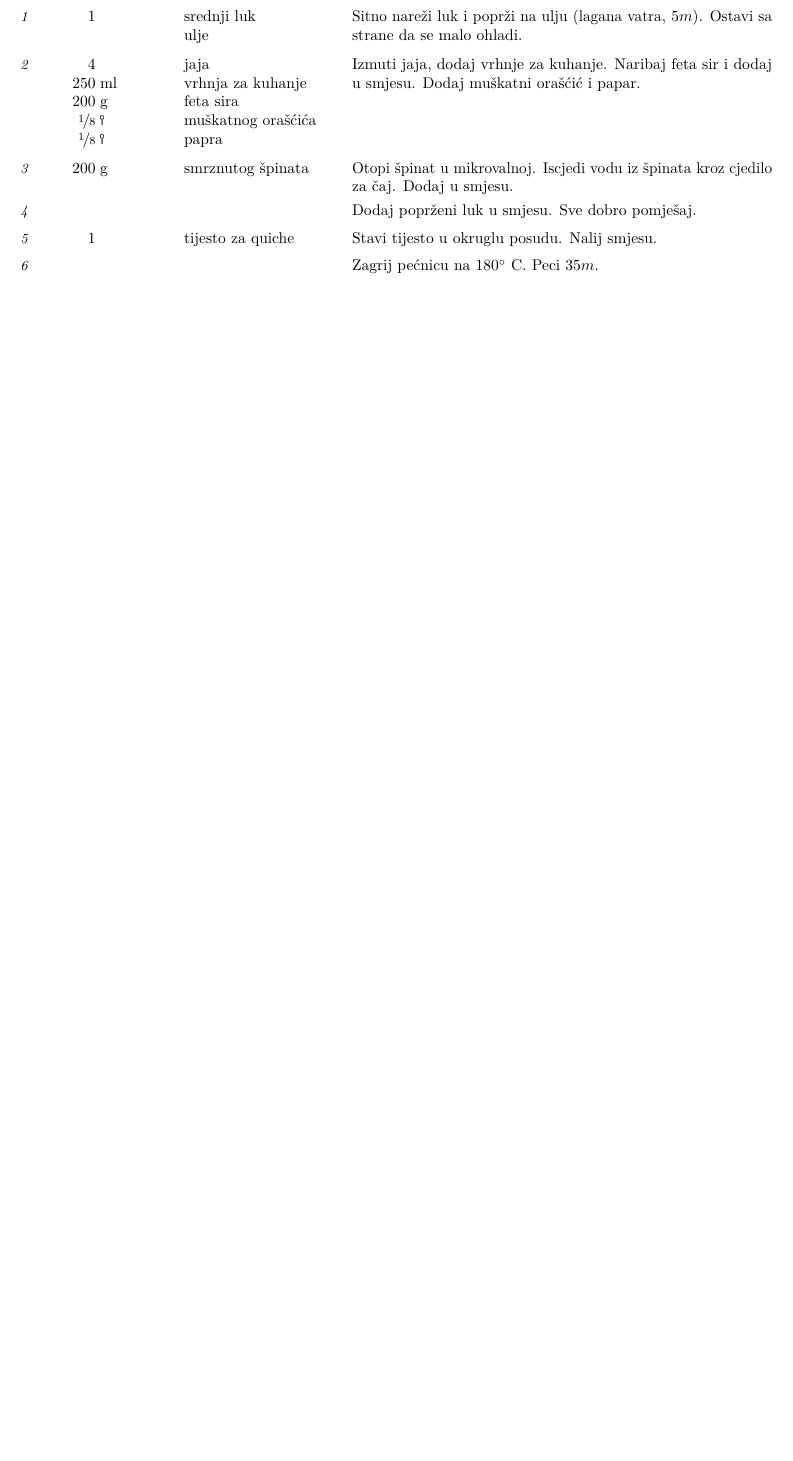
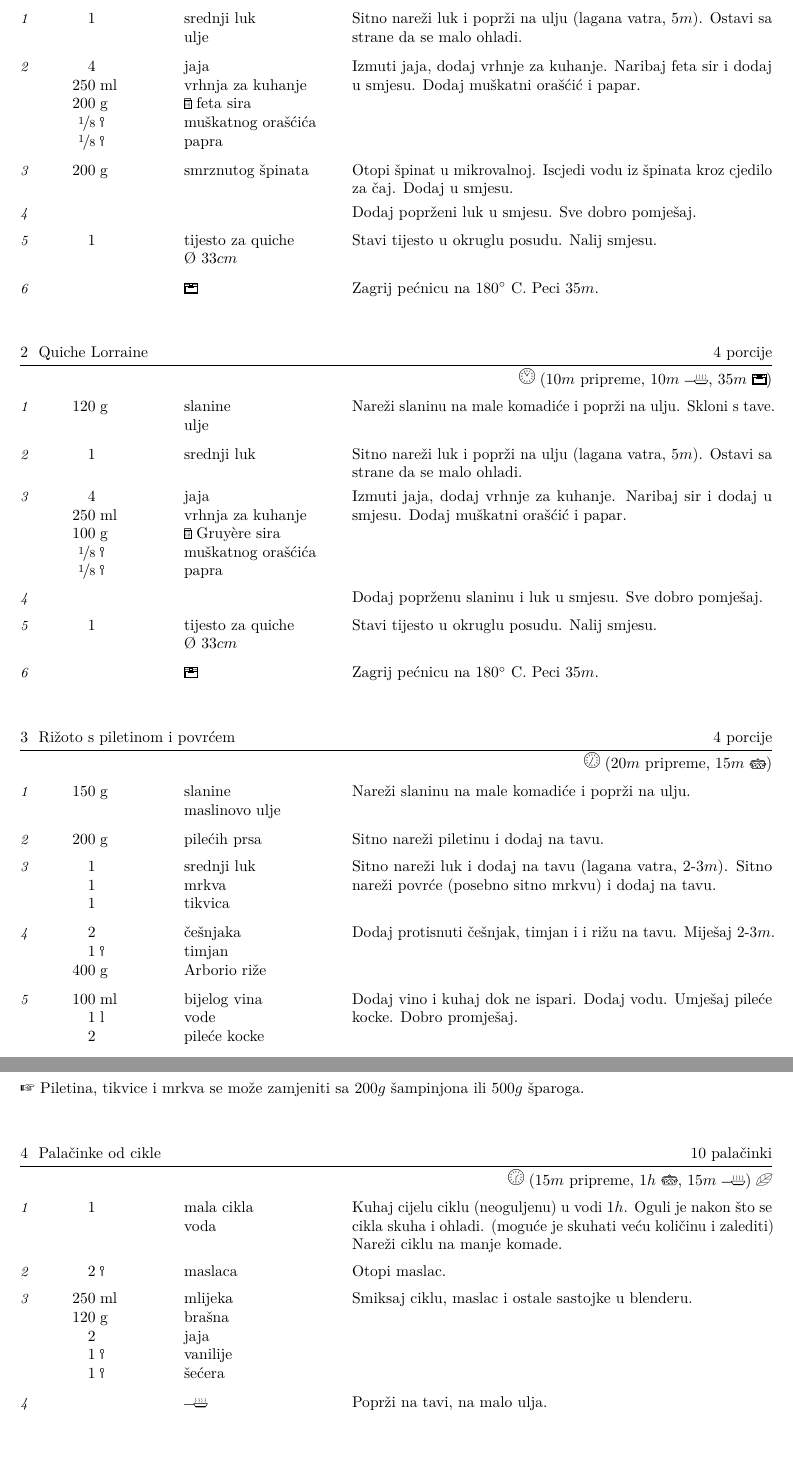
Before and after one commit to ivan444/kuharica, a LaTeX document (kuharica.tex): part of the page before the commit and two parts of pages 1 and 2 of 2 after it, the two joined at a grey line, cut so that both start at the same text, the shorter picture padded with empty space. Compiled offline with pdfLaTeX.

Commit message:
dodatni recepti i TODO lista

```diff
--- a/kuharica.tex
+++ b/kuharica.tex
@@ -48,11 +39,71 @@
 \newstep
   Dodaj poprženi luk u smjesu. Sve dobro pomješaj.
 
-\ingredient[1]{}{tijesto za quiche}
+\ingredient[1]{}{tijesto za quiche\\
+  \O\ 33$cm$}
   Stavi tijesto u okruglu posudu. Nalij smjesu.
 
-\newstep
+\ingredient[]{}{\oven}
   Zagrij pećnicu na 180\0 C. Peci 35$m$.
 
 \end{recipe}
 
+\begin{recipe}{Quiche Lorraine}%
+  {4 porcije}%
+  {\showclock{0}{55} (10$m$ pripreme, 10$m$ \fryingpan, 35$m$ \oven)}
+\ingredient[120]{g}{slanine}
+\ingredient[]{}{ulje}
+  Nareži slaninu na male komadiće i poprži na ulju. Skloni s tave.
+
+\ingredient[1]{}{srednji luk}
+  Sitno nareži luk i poprži na ulju (lagana vatra, 5$m$). Ostavi sa strane da
+  se malo ohladi.
+
+\ingredient[4]{}{jaja}
+\ingredient[250]{ml}{vrhnja za kuhanje}
+\ingredient[100]{g}{\grater Gruy\`{e}re sira}
+\ingredient[\fr18]{\Spoon}{muškatnog orašćića}
+\ingredient[\fr18]{\Spoon}{papra}
+  Izmuti jaja, dodaj vrhnje za kuhanje. Naribaj sir i dodaj u smjesu.
+  Dodaj muškatni orašćić i papar.
+
+\newstep
+  Dodaj poprženu slaninu i luk u smjesu. Sve dobro pomješaj.
+
+\ingredient[1]{}{tijesto za quiche\\
+  \O\ 33$cm$}
+  Stavi tijesto u okruglu posudu. Nalij smjesu.
+
+\ingredient[]{}{\oven}
+  Zagrij pećnicu na 180\0 C. Peci 35$m$.
+
+\end{recipe}
+
+\begin{recipe}{Rižoto s piletinom i povrćem}%
+  {4 porcije}%
+  {\showclock{0}{35} (20$m$ pripreme, 15$m$ \pot)}
+\ingredient[150]{g}{slanine}
+\ingredient[]{}{maslinovo ulje}
+  Nareži slaninu na male komadiće i poprži na ulju.
+
+\ingredient[200]{g}{pilećih prsa}
+  Sitno nareži piletinu i dodaj na tavu.
+
+\ingredient[1]{}{srednji luk}
+\ingredient[1]{}{mrkva}
+\ingredient[1]{}{tikvica}
+  Sitno nareži luk i dodaj na tavu (lagana vatra, 2-3$m$). Sitno nareži povrće
+  (posebno sitno mrkvu) i dodaj na tavu.
+
+\ingredient[2]{}{češnjaka}
+\ingredient[1]{\Spoon}{timjan}
+\ingredient[400]{g}{Arborio riže}
+  Dodaj protisnuti češnjak, timjan i i rižu na tavu. Miješaj 2-3$m$.
+
+\ingredient[100]{ml}{bijelog vina}
+\ingredient[1]{l}{vode}
+\ingredient[2]{}{pileće kocke}
+  Dodaj vino i kuhaj dok ne ispari. Dodaj vodu. Umješaj pileće kocke. Dobro
+  promješaj.
+
+\ingredient[]{}{\pot}
@@ -58,0 +119,34 @@
+\freeform
+  \ding{43} Piletina, tikvice i mrkva se može zamjeniti sa 200$g$ šampinjona
+  ili 500$g$ šparoga.
+
+\end{recipe}
+
+\begin{recipe}{Palačinke od cikle}%
+  {10 palačinki}%
+  {\showclock{1}{30} (15$m$ pripreme, 1$h$ \pot, 15$m$ \fryingpan ) \textleaf}
+\ingredient[1]{}{mala cikla}
+\ingredient[]{}{voda}
+  Kuhaj cijelu ciklu (neoguljenu) u vodi 1$h$. Oguli je nakon što se cikla
+  skuha i ohladi. (moguće je skuhati veću količinu i zalediti)
+
+  Nareži ciklu na manje komade.
+
+\ingredient[2]{\Spoon}{maslaca}
+  Otopi maslac.
+
+\ingredient[250]{ml}{mlijeka}
+\ingredient[120]{g}{brašna}
+\ingredient[2]{}{jaja}
+\ingredient[1]{\Spoon}{vanilije}
+\ingredient[1]{\Spoon}{šećera}
+  Smiksaj ciklu, maslac i ostale sastojke u blenderu.
+
+\ingredient[]{}{\fryingpan}
+  Poprži na tavi, na malo ulja.
+
+\end{recipe}
+
+\begin{recipe}{Pomfrie of batata}%
+  {3 porcije}%
+  {\showclock{1}{20} (20$m$ pripreme, 30$m$ namakanja, 30$m$ \oven ) \textleaf}
@@ -59,0 +208,4 @@
+TODO
+- bolonjez
+- honey mustard chicken salad
+- banana bread
```
Also changed, not shown: kuharica.tex (87 more changed lines).
